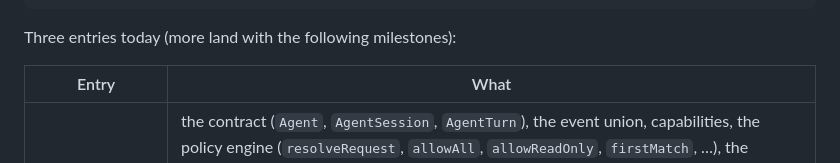
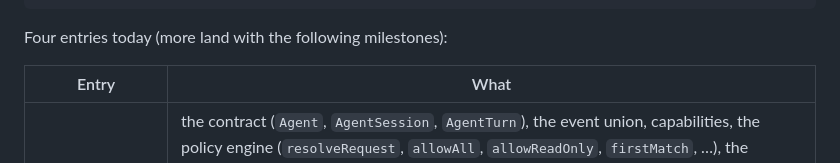
Before and after one commit to signalxjs/ai, a Markdown page: packages/ai-agent/README.md, the part around the change. GitHub-like rendering.

Commit message:
ai-agent README: four entries

````diff
--- a/packages/ai-agent/README.md
+++ b/packages/ai-agent/README.md
@@ -26,7 +26,7 @@ for await (const event of turn) {
 const { stopReason } = await turn.result; // 'end_turn'
 ```
 
-Three entries today (more land with the following milestones):
+Four entries today (more land with the following milestones):
 
 | Entry | What |
 |---|---|
````
